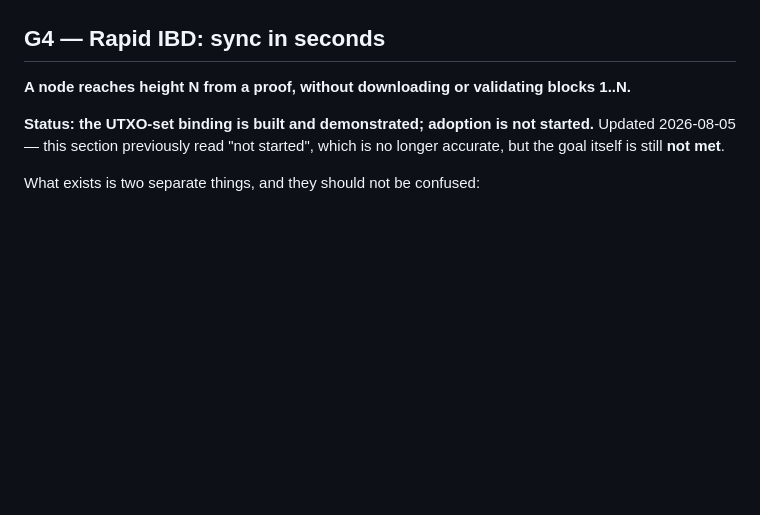
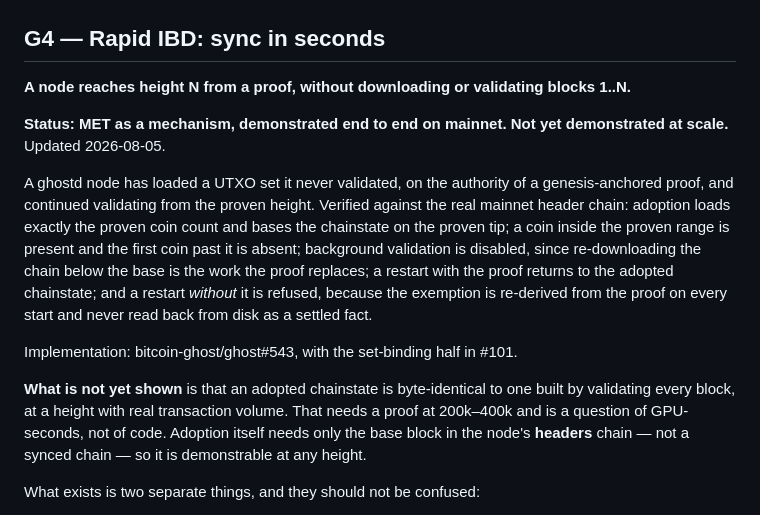
Before and after one commit to bitcoin-ghost/hazync, a Markdown page: docs/GOALS.md, the part around the change. GitHub-like rendering; blank space fills up the shorter version.

```diff
--- a/docs/GOALS.md
+++ b/docs/GOALS.md
@@ -176,9 +176,23 @@ is CPU-only.
 
 **A node reaches height N from a proof, without downloading or validating blocks 1..N.**
 
-**Status: the UTXO-set binding is built and demonstrated; adoption is not started.** Updated
-2026-08-05 — this section previously read "not started", which is no longer accurate, but the goal
-itself is still **not met**.
+**Status: MET as a mechanism, demonstrated end to end on mainnet. Not yet demonstrated at scale.**
+Updated 2026-08-05.
+
+A ghostd node has loaded a UTXO set it never validated, on the authority of a genesis-anchored proof,
+and continued validating from the proven height. Verified against the real mainnet header chain:
+adoption loads exactly the proven coin count and bases the chainstate on the proven tip; a coin inside
+the proven range is present and the first coin past it is absent; background validation is disabled,
+since re-downloading the chain below the base is the work the proof replaces; a restart with the proof
+returns to the adopted chainstate; and a restart *without* it is refused, because the exemption is
+re-derived from the proof on every start and never read back from disk as a settled fact.
+
+Implementation: bitcoin-ghost/ghost#543, with the set-binding half in #101.
+
+**What is not yet shown** is that an adopted chainstate is byte-identical to one built by validating
+every block, at a height with real transaction volume. That needs a proof at 200k–400k and is a
+question of GPU-seconds, not of code. Adoption itself needs only the base block in the node's
+**headers** chain — not a synced chain — so it is demonstrable at any height.
 
 What exists is two separate things, and they should not be confused:
 
```
Also changed, not shown: docs/SPEC.md (+45 -5 lines).
